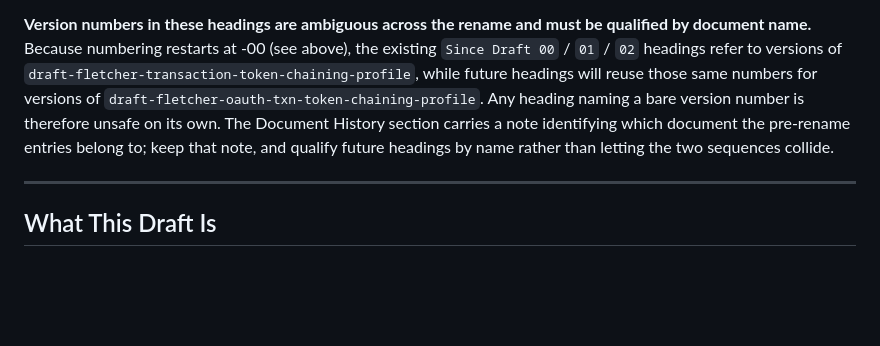
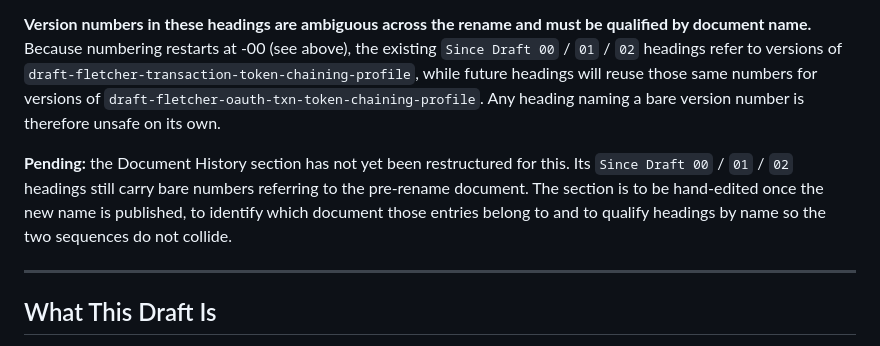
Before and after one commit to gffletch/tt_xdomain, a Markdown page: DESIGN-NOTES.md, the part around the change. Rendered like a GitHub page; blank space fills up the shorter version.

```diff
--- a/DESIGN-NOTES.md
+++ b/DESIGN-NOTES.md
@@ -94,10 +94,14 @@ headings refer to versions of
 `draft-fletcher-transaction-token-chaining-profile`, while future
 headings will reuse those same numbers for versions of
 `draft-fletcher-oauth-txn-token-chaining-profile`.  Any heading naming
-a bare version number is therefore unsafe on its own.  The Document
-History section carries a note identifying which document the
-pre-rename entries belong to; keep that note, and qualify future
-headings by name rather than letting the two sequences collide.
+a bare version number is therefore unsafe on its own.
+
+**Pending:** the Document History section has not yet been restructured
+for this.  Its `Since Draft 00` / `01` / `02` headings still carry bare
+numbers referring to the pre-rename document.  The section is to be
+hand-edited once the new name is published, to identify which document
+those entries belong to and to qualify headings by name so the two
+sequences do not collide.
 
 ---
 
```
